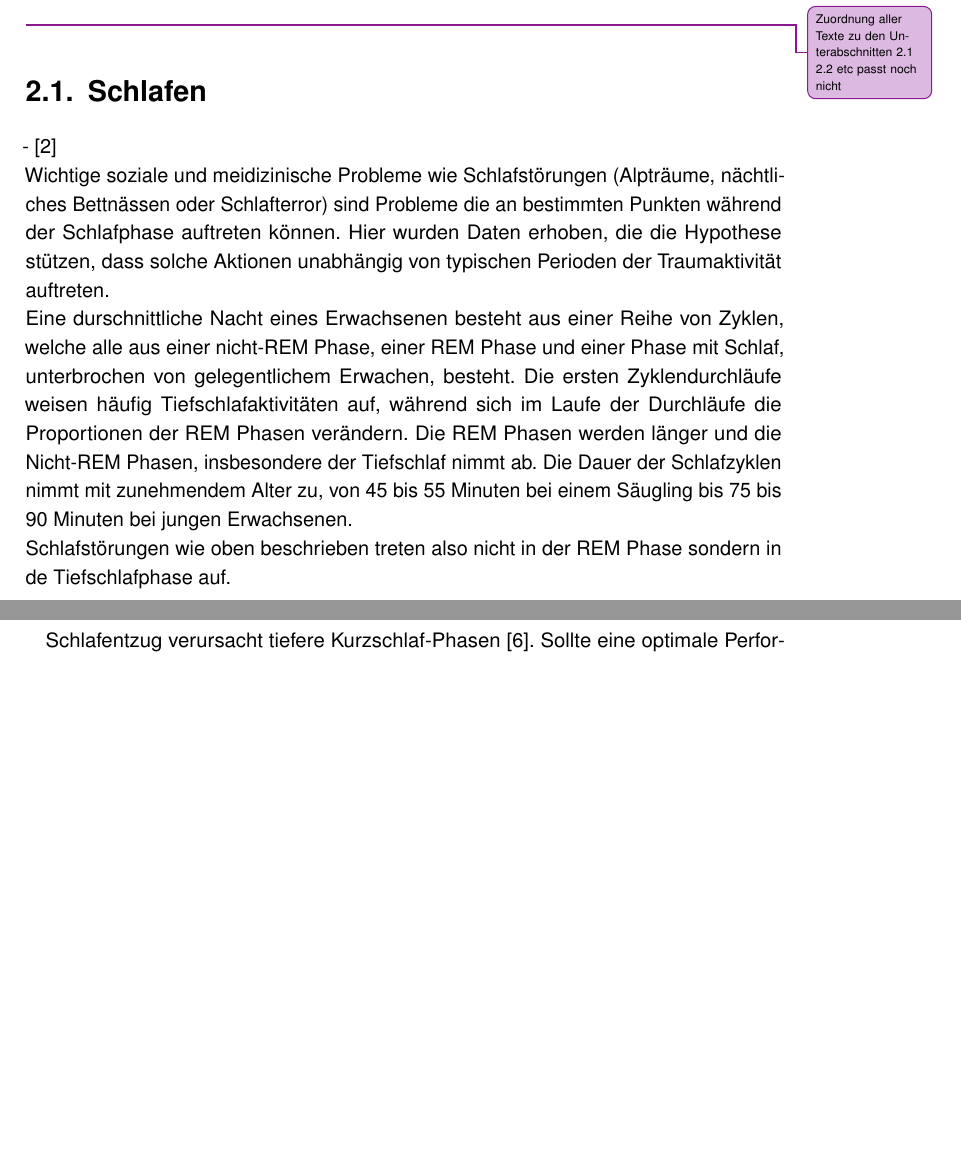
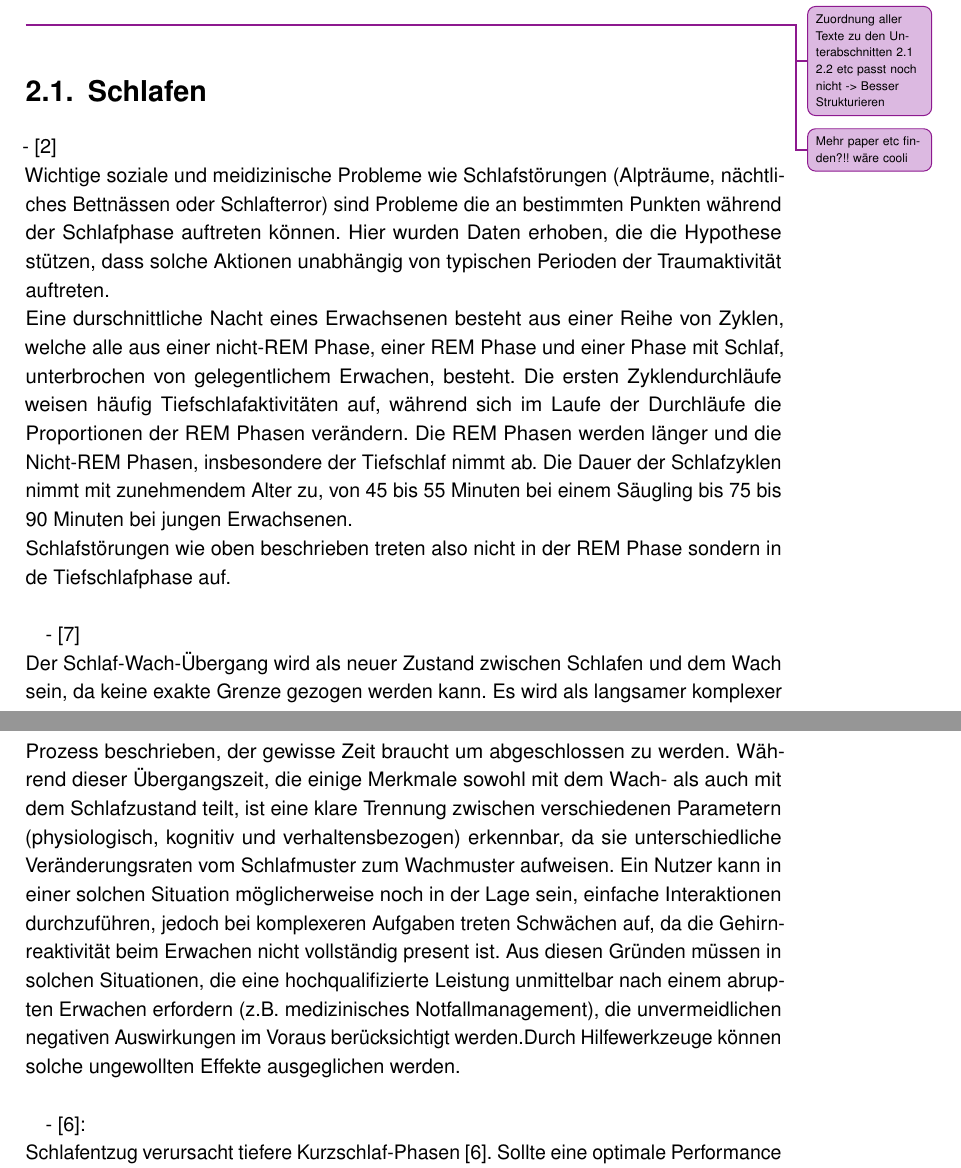
Before and after one commit to tlahmann/mci-af, a LaTeX thesis (MCI-Resync-Documentation.tex, which reads chapters/20RelatedWork.tex, chapters/21Sleep.tex): two parts of pages 8 and 9 of 40 before the commit and two parts of pages 8 and 9 of 42 after it, joined at a grey line, cut so that both start at the same text, the shorter picture padded with empty space. Compiled offline with pdfLaTeX.

Commit message:
Related Work: the sleep inertia phenomen during sleep wake transition..

```diff
--- a/chapters/20RelatedWork.tex
+++ b/chapters/20RelatedWork.tex
@@ -1,3 +1,5 @@
 \chapter{Verwandte Forschung}\label{sec:relatedWork}
-\todoAll{Mehr paper etc finden!!}
-Um einen Überblick über die Thematik zu erlangen untersuchten wir die bestehende verwandte Forschung. Dies haben wir in einzelne Teilgebiete unterteilt. Zuerst betrachten wir den Schlafzustand, aus welchem heraus wir unsere Untersuchungen durchführen wollen. Anschließend das unmittelbar auf den Schlaf folgende Aufwachen und was damit einher geht. Als dritten Abschnitt schauen wir das Erledigen von anfallenden Aufgaben an und wie der Mensch damit umgeht. Zuletzt fokussieren wir uns auf den VR Kontext und untersuchen vorallem wie der Nutzer mit der Grenze aus Realität und virtueller Realität umgeht.\\\todoAll{Zuordnung aller Texte zu den Unterabschnitten 2.1 2.2 etc passt noch nicht}
+
+Um einen Überblick über die Thematik zu erlangen untersuchten wir die bestehende verwandte Forschung. Dies haben wir in einzelne Teilgebiete unterteilt. Zuerst betrachten wir den Schlafzustand, aus welchem heraus wir unsere Untersuchungen durchführen wollen. Anschließend das unmittelbar auf den Schlaf folgende Aufwachen und was damit einher geht. Als dritten Abschnitt schauen wir das Erledigen von anfallenden Aufgaben an und wie der Mensch damit umgeht. Zuletzt fokussieren wir uns auf den VR Kontext und untersuchen vorallem wie der Nutzer mit der Grenze aus Realität und virtueller Realität umgeht.\\
+\todoAll{Zuordnung aller Texte zu den Unterabschnitten 2.1 2.2 etc passt noch nicht -> Besser Strukturieren}
+\todoAll{Mehr paper etc finden?!! wäre cooli}
--- a/chapters/21Sleep.tex
+++ b/chapters/21Sleep.tex
@@ -5,16 +5,17 @@ Wichtige soziale und meidizinische Probleme wie Schlafstörungen (Alpträume, n
 Eine durschnittliche Nacht eines Erwachsenen besteht aus einer Reihe von Zyklen, welche alle aus einer nicht-REM Phase, einer REM Phase und einer Phase mit Schlaf, unterbrochen von gelegentlichem Erwachen, besteht. Die ersten Zyklendurchläufe weisen häufig Tiefschlafaktivitäten auf, während sich im Laufe der Durchläufe die Proportionen der REM Phasen verändern. Die REM Phasen werden länger und die Nicht-REM Phasen, insbesondere der Tiefschlaf nimmt ab. Die Dauer der Schlafzyklen nimmt mit zunehmendem Alter zu, von 45 bis 55 Minuten bei einem Säugling bis 75 bis 90 Minuten bei jungen Erwachsenen.\\
 Schlafstörungen wie oben beschrieben treten also nicht in der REM Phase sondern in de Tiefschlafphase auf.\\%weiß nicht ob das paper so viel bringt für uns
 
+- \cite{ferrara2000sleep}\\
+Der Schlaf-Wach-Übergang wird als neuer Zustand zwischen Schlafen und dem Wach sein, da keine exakte Grenze gezogen werden kann. Es wird als langsamer komplexer Prozess beschrieben, der gewisse Zeit braucht um abgeschlossen zu werden. Während dieser Übergangszeit, die einige Merkmale sowohl mit dem Wach- als auch mit dem Schlafzustand teilt, ist eine klare Trennung zwischen verschiedenen Parametern (physiologisch, kognitiv und verhaltensbezogen) erkennbar, da sie unterschiedliche Veränderungsraten vom Schlafmuster zum Wachmuster aufweisen. Ein Nutzer kann in einer solchen Situation möglicherweise noch in der Lage sein, einfache Interaktionen durchzuführen, jedoch bei komplexeren Aufgaben treten Schwächen auf, da die Gehirnreaktivität beim Erwachen nicht vollständig present ist. Aus diesen Gründen müssen in solchen Situationen, die eine hochqualifizierte Leistung unmittelbar nach einem abrupten Erwachen erfordern (z.B. medizinisches Notfallmanagement), die unvermeidlichen negativen Auswirkungen im Voraus berücksichtigt werden.Durch Hilfewerkzeuge können solche ungewollten Effekte ausgeglichen werden.\\
+
 
 - \cite{dinges1985assessing}:\\
-
 Schlafentzug verursacht tiefere Kurzschlaf-Phasen~\cite{dinges1985assessing}. Sollte eine optimale Performance in Aufgaben benötigt werden sollten Kurzschlaf-Phasen vermieden werden~\cite{dinges1985assessing}. Schlummern sowie Nickerchen sollten gemacht werden bevor ein gravierender Schlafentzug eintritt~\cite{dinges1985assessing}.\\
 Bei stupiden langanhaltenden Arbeitsvorgängen kann es schnell passieren, dass man müde wird. Umso länger man im gleichbleibenden Trott ist wird der Schlafmangel immer größer. Diese Probleme kann man einerseits durch Nickerchen/schlafen lindern, aber es erhöht das Risiko, dass die Person bei abruptem Erwachen Schwierigkeiten hat, zu funktionieren. Mit unterschiedlichen Schlafentzugszeiten (6, 18, 30, 42 oder 54) wurde eine Studie durchgeführt, um zu testen wie gut die Probanden auf Ereignisse reagieren können. Nach den verschiedenen zeiten war es den Nutzern gestattet 2 Stunden zu schlafen. Schlafentzug erhöhte die Menge an Tiefschlaf in den Nickerchen, was mit einer größeren Abnahme der kognitiven Leistung nach dem Nickerchen verbunden war.\\
 Die Manipulation von zunehmenden Schlafmangel führte zu einem tieferen Schlaf, was siginifikante Leistungseinbußen hervorruf. Dies war für die kognitive Leistung am dramatischsten. Die direkt nach dem schlafen auftretende Veriwrrung wird Schlafträgheit genannt. Probanden die 42 bis 54 Stunden lang schlaflos waren wurde diese Schlafträgheit durch tiefgreifende Desorientierung, Unfähigkeit und Verwirrung gekennzeichnet.
 \texttt{sabrina fazit: paper is schwer verständlich für mich und Hauptaussagen stehen oben}\\
 
 - \cite{kraemer2000time}:\\
-
 Abhängig von der Tageszeit existieren Unterschiede in der Performance, so wie der Selbsteinschätzung und anderer psychologischer Parameter bei voll ausgeschlafenen Probanden (12 Stunden Schlaf)~\cite{kraemer2000time}.\\
 
 In dieser Studie wurde an verschiedenen Tageszeiten analysiert, wie die Variation der Zeit mit verschiedenen Aufmerksamkeitsindikatoren zu verknüpfen sind. Nach einer mit ausreichend Schlaf erfüllten Nacht wurden Probanden von 7:00 Uhr bis 23 Uhr alle zwei Stunden mit Tests konfrontiert, die verschiedene Kernthemen untersuchen, darunter Reaktionszeit, Pupillometrie, Visualisierung etc. . Alle Probanden waren gesund und hatten einen normalen tageszyklischen Rythmus, der durch Temperatur- und Speichelmessungen gemessen wurde. Augenmerk dieser Studie lag auf der Beobachtung von tageszeitliche Schwankungen. Nach der Analyse wurden in fast allen untersuchten Parametern Unterschiede deutlich. Die Beobachtungsaspekte zeigten bei den physische Parameter wie beispielsweise die Pupillometrie Spiitzenwerte der Wachsamkeit, welche unmittelbar nach dem Aufstehen (um 7:00 Uhr) und wieder um 21:00 Uhr aufwieß. Im Bezug auf die Selbsteinschätzung und die damit verbundenen Tests, wurde ein Höchmaß der Wachsamkeit zwischen 11:00 Uhr und 15:00 Uhr gemessen. Unterschiedliche Aspekte der Aufmerksamkeit folgen also verschiedenen Tageszeiten. Es wird diskutiert, dass diese Ergebnisse auf tagesrythmische und homöostatische Faktoren zurückzuführen sind.\\
```
